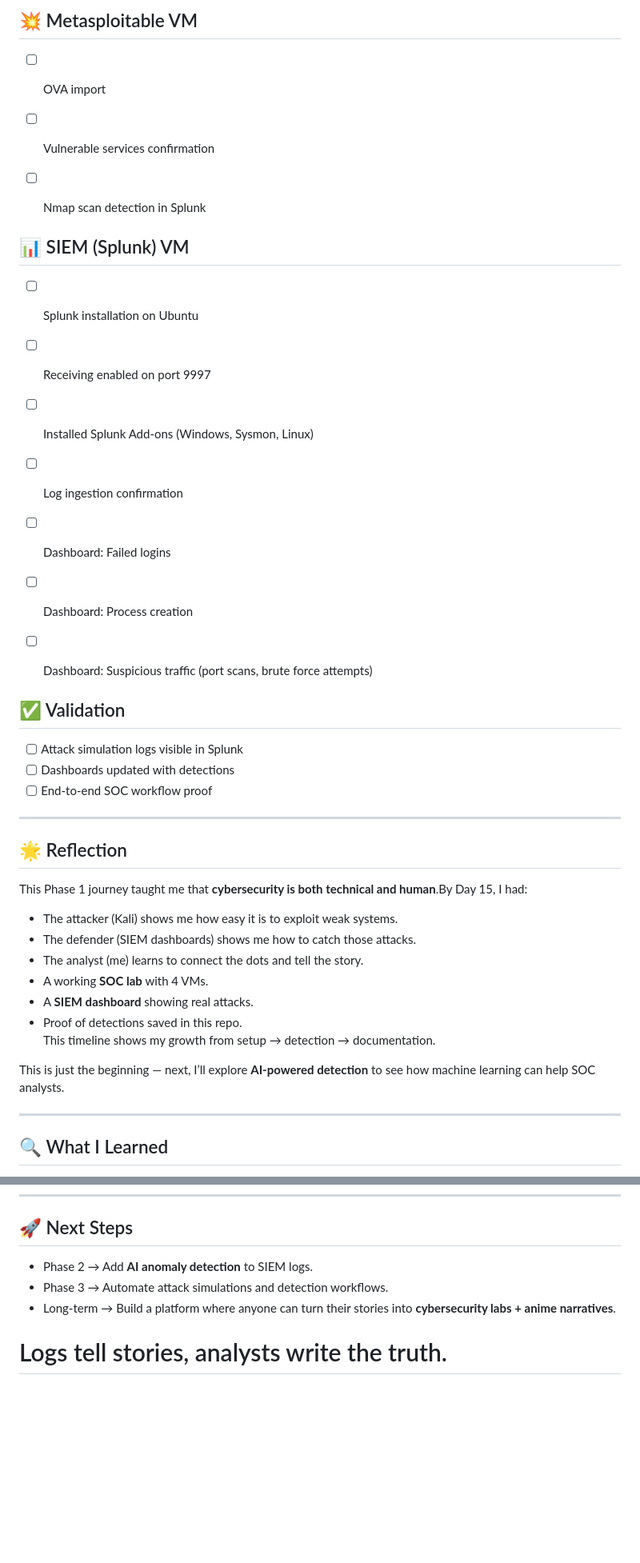
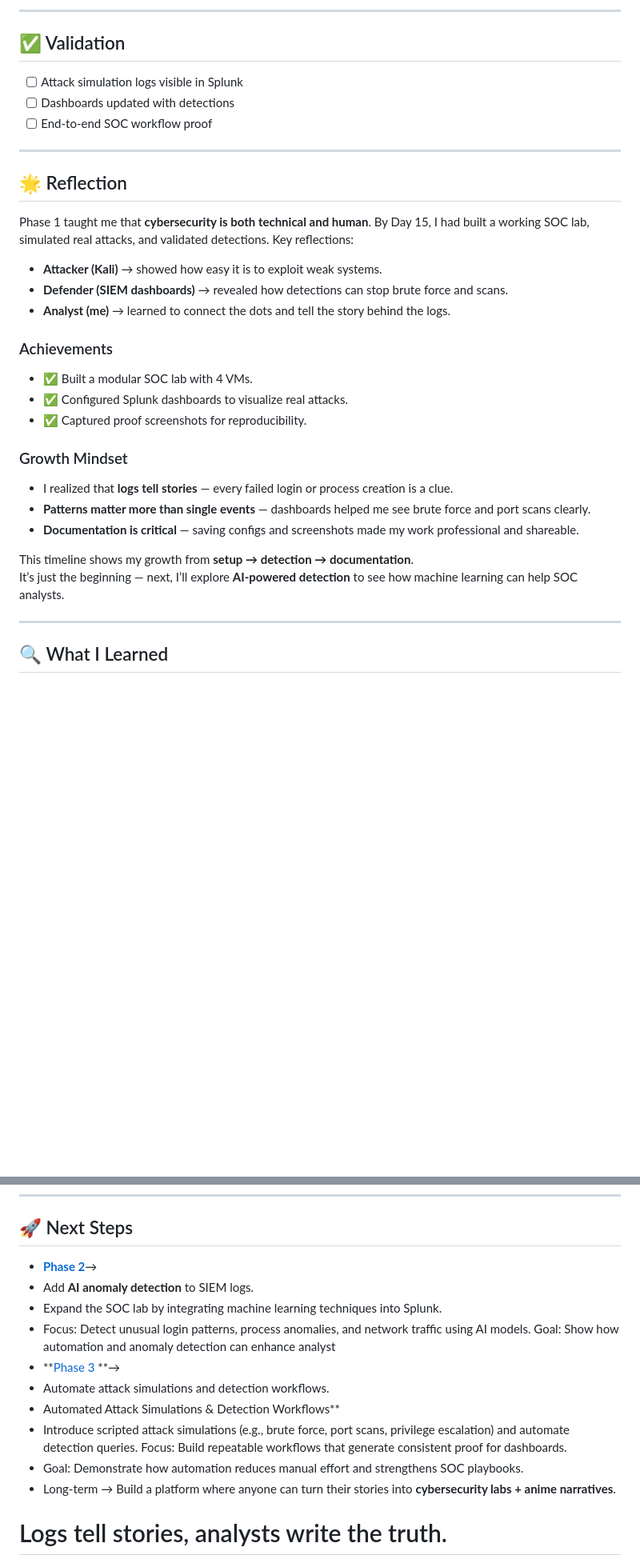
Before and after one commit to LetsLearn-08/soc-analyst-journey, a Markdown page: docs/Phase1_Lab_SIEM.md, 2 parts joined by grey strips. Shown at 80% size. Drawn GitHub-style; blank space fills up the shorter version.

Commit message:
Enhance Phase 1 documentation with learnings and next steps
Added learnings and troubleshooting issues for various VMs in Phase 1. Updated reflections and next steps for future phases.

```diff
--- a/docs/Phase1_Lab_SIEM.md
+++ b/docs/Phase1_Lab_SIEM.md
@@ -106,20 +99,4 @@ All Phase 1 screenshots are stored in the [proof folder](https://github.com/Lets
-## 💥 Metasploitable VM
-- [ ] OVA import
-- [ ] Vulnerable services confirmation
-- [ ] Nmap scan detection in Splunk
-
-
-
-## 📊 SIEM (Splunk) VM
-- [ ] Splunk installation on Ubuntu
-- [ ] Receiving enabled on port 9997
-- [ ] Installed Splunk Add-ons (Windows, Sysmon, Linux)
-- [ ] Log ingestion confirmation
-- [ ] Dashboard: Failed logins
-- [ ] Dashboard: Process creation
-- [ ] Dashboard: Suspicious traffic (port scans, brute force attempts)
-
-
+---
 
 ## ✅ Validation
 - [ ] Attack simulation logs visible in Splunk
@@ -130,16 +107,25 @@ All Phase 1 screenshots are stored in the [proof folder](https://github.com/Lets
 
 ## 🌟 Reflection
 
-This Phase 1 journey taught me that **cybersecurity is both technical and human**.By Day 15, I had:
-- The attacker (Kali) shows me how easy it is to exploit weak systems.
-- The defender (SIEM dashboards) shows me how to catch those attacks.
-- The analyst (me) learns to connect the dots and tell the story.
-- A working **SOC lab** with 4 VMs.
-- A **SIEM dashboard** showing real attacks.
-- Proof of detections saved in this repo.
-This timeline shows my growth from setup → detection → documentation.
+Phase 1 taught me that **cybersecurity is both technical and human**. By Day 15, I had built a working SOC lab, simulated real attacks, and validated detections. Key reflections:
 
-This is just the beginning — next, I’ll explore **AI-powered detection** to see how machine learning can help SOC analysts.
+- **Attacker (Kali)** → showed how easy it is to exploit weak systems.
+- **Defender (SIEM dashboards)** → revealed how detections can stop brute force and scans.
+- **Analyst (me)** → learned to connect the dots and tell the story behind the logs.
+
+### Achievements
+- ✅ Built a modular SOC lab with 4 VMs.
+- ✅ Configured Splunk dashboards to visualize real attacks.
+- ✅ Captured proof screenshots for reproducibility.
+
+### Growth Mindset
+- I realized that **logs tell stories** — every failed login or process creation is a clue.
+- **Patterns matter more than single events** — dashboards helped me see brute force and port scans clearly.
+- **Documentation is critical** — saving configs and screenshots made my work professional and shareable.
+
+This timeline shows my growth from **setup → detection → documentation**.
+It’s just the beginning — next, I’ll explore **AI-powered detection** to see how machine learning can help SOC analysts.
+
 
 ---
 
@@ -171,8 +157,15 @@ Building this Phase 1 SOC lab taught me more than just commands and configs —
 ---
 
 ## 🚀 Next Steps
-- Phase 2 → Add **AI anomaly detection** to SIEM logs.
-- Phase 3 → Automate attack simulations and detection workflows.
+- **[Phase 2](https://github.com/LetsLearn-08/soc-analyst-journey/blob/f9ffec93bdebe24a701bbcd499408d64ae84c2a9/docs/Phase2_Log_Analysis.md)**→
+- Add **AI anomaly detection** to SIEM logs.
+- Expand the SOC lab by integrating machine learning techniques into Splunk.
+- Focus: Detect unusual login patterns, process anomalies, and network traffic using AI models. Goal: Show how automation and anomaly detection can enhance analyst
+- **[Phase 3](https://github.com/LetsLearn-08/soc-analyst-journey/blob/f9ffec93bdebe24a701bbcd499408d64ae84c2a9/docs/Phase3_Incident_Response.md) **→
+- Automate attack simulations and detection workflows.
+- Automated Attack Simulations & Detection Workflows**
+- Introduce scripted attack simulations (e.g., brute force, port scans, privilege escalation) and automate detection queries. Focus: Build repeatable workflows that generate consistent    proof for dashboards.
+- Goal: Demonstrate how automation reduces manual effort and strengthens SOC playbooks.
 - Long-term → Build a platform where anyone can turn their stories into **cybersecurity labs + anime narratives**.
 
 # Logs tell stories, analysts write the truth.
```
Also changed, not shown: other parts of docs/Phase1_Lab_SIEM.md (+14 -21 lines).
